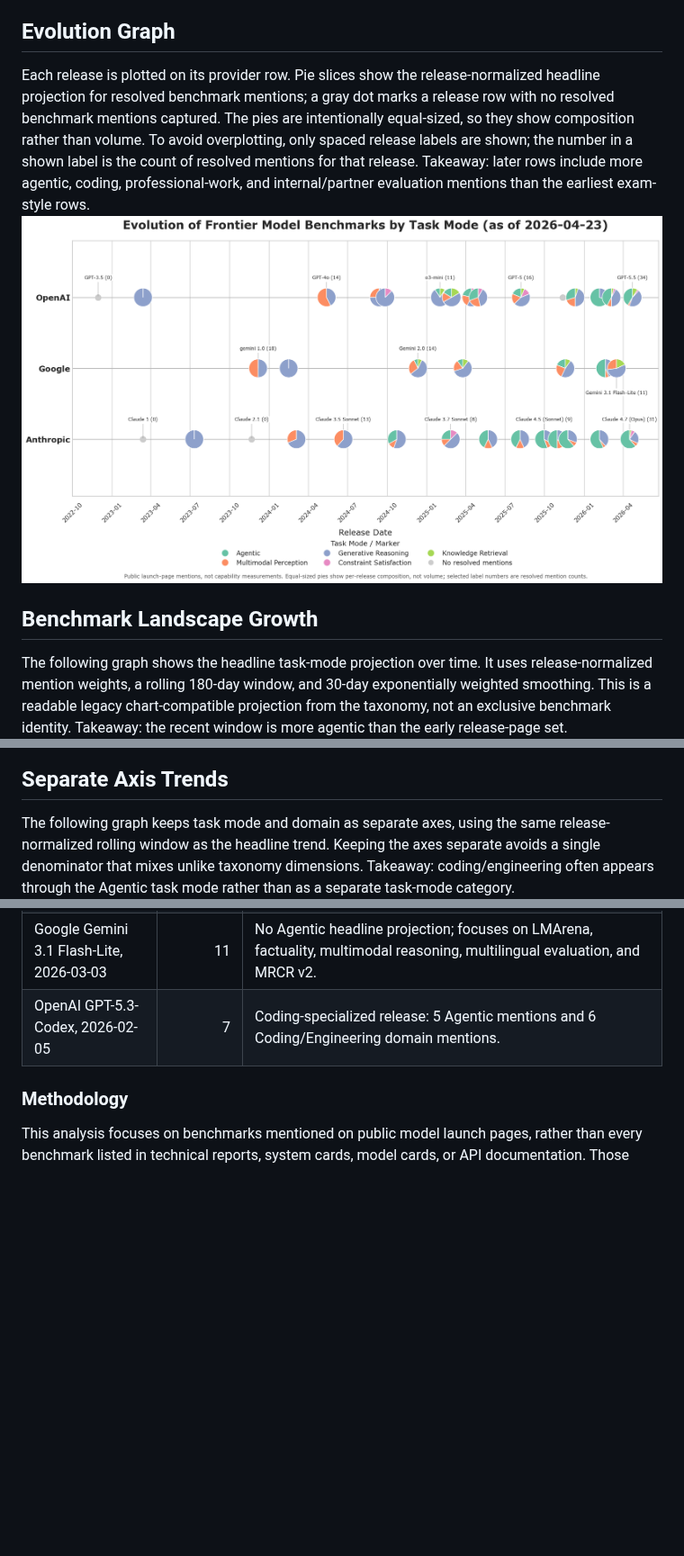
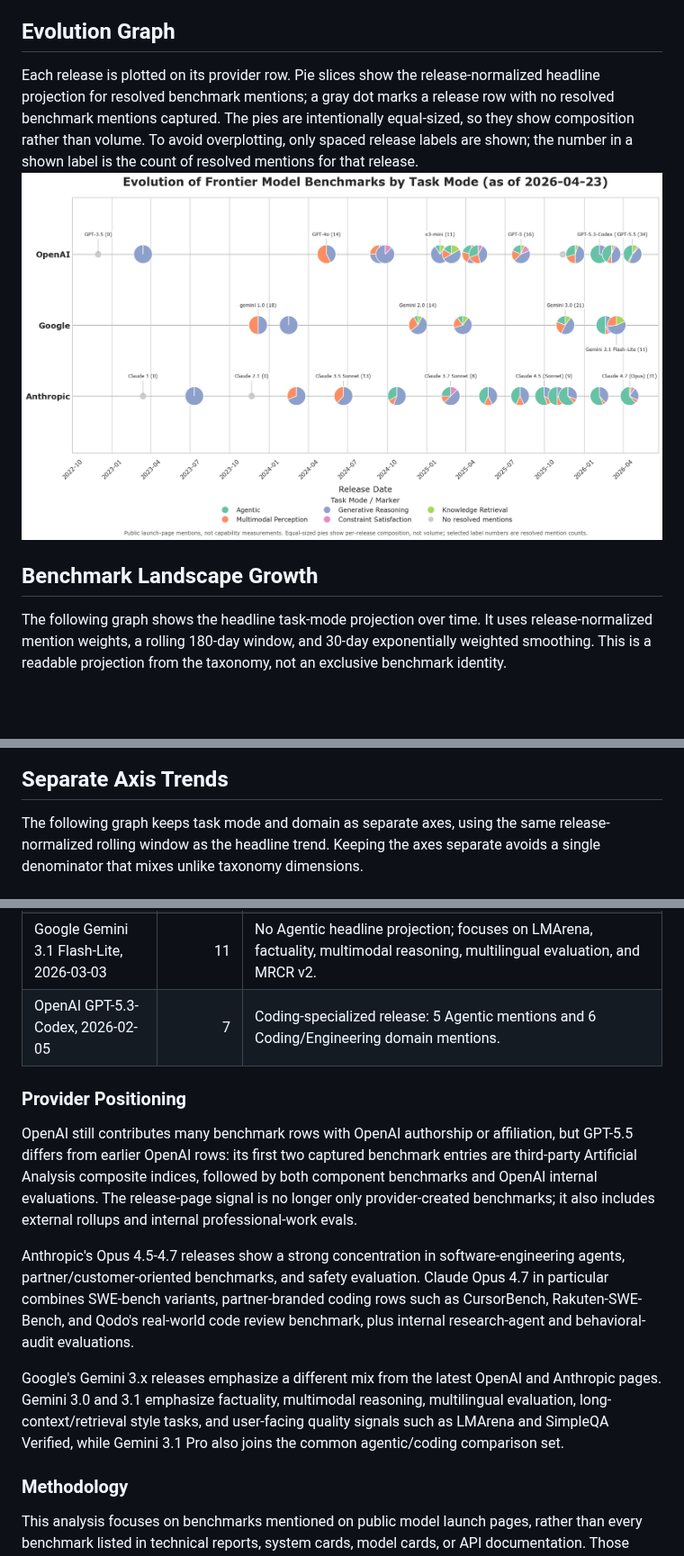
Before and after one commit to isingmodel/evolution_of_benchmarks_in_frontier_models, a Markdown page: README.md, 3 parts joined by grey strips. Shown at 90% size. Rendered like a GitHub page; pictures changed too: assets/benchmark_evolution.png; blank space fills up the shorter version.

Commit message:
Revert "experiment: soften analysis and declutter timeline"
This reverts commit 60544dcda2f45fa9edfa44076da6f9f19d8f2cb9.

```diff
--- a/README.md
+++ b/README.md
@@ -44,15 +44,15 @@ Domains used in the separate-axis chart:
 - **Specialized (Law/Bio/Finance):** professional or domain-specialist work such as law, biology, finance, and office deliverables.
 
 ## Evolution Graph
-Each release is plotted on its provider row. Pie slices show the release-normalized headline projection for resolved benchmark mentions; a gray dot marks a release row with no resolved benchmark mentions captured. The pies are intentionally equal-sized, so they show composition rather than volume. To avoid overplotting, only spaced release labels are shown; the number in a shown label is the count of resolved mentions for that release. Takeaway: later rows include more agentic, coding, professional-work, and internal/partner evaluation mentions than the earliest exam-style rows.
+Each release is plotted on its provider row. Pie slices show the release-normalized headline projection for resolved benchmark mentions; a gray dot marks a release row with no resolved benchmark mentions captured. The pies are intentionally equal-sized, so they show composition rather than volume. To avoid overplotting, only spaced release labels are shown; the number in a shown label is the count of resolved mentions for that release.
 ![Benchmark Evolution](assets/benchmark_evolution.png)
 
 ## Benchmark Landscape Growth
-The following graph shows the headline task-mode projection over time. It uses release-normalized mention weights, a rolling 180-day window, and 30-day exponentially weighted smoothing. This is a readable legacy chart-compatible projection from the taxonomy, not an exclusive benchmark identity. Takeaway: the recent window is more agentic than the early release-page set.
+The following graph shows the headline task-mode projection over time. It uses release-normalized mention weights, a rolling 180-day window, and 30-day exponentially weighted smoothing. This is a readable projection from the taxonomy, not an exclusive benchmark identity.
 ![Benchmark Growth](assets/benchmark_growth.png)
 
 ## Separate Axis Trends
-The following graph keeps task mode and domain as separate axes, using the same release-normalized rolling window as the headline trend. Keeping the axes separate avoids a single denominator that mixes unlike taxonomy dimensions. Takeaway: coding/engineering often appears through the Agentic task mode rather than as a separate task-mode category.
+The following graph keeps task mode and domain as separate axes, using the same release-normalized rolling window as the headline trend. Keeping the axes separate avoids a single denominator that mixes unlike taxonomy dimensions.
 ![Benchmark Growth by Separate Axes](assets/benchmark_growth_by_all_category.png)
 
 ## Classification Review Debt
@@ -120,6 +122,13 @@ The shift is not simply "more benchmarks." The release-page set is being refresh
 | Google Gemini 3.1 Pro, 2026-02-19 | 16 | Split between Agentic and Generative Reasoning, with SWE-bench Pro, Terminal-Bench 2.0, APEX-Agents, GDPval-AA, BrowseComp, and MRCR v2. |
 | Google Gemini 3.1 Flash-Lite, 2026-03-03 | 11 | No Agentic headline projection; focuses on LMArena, factuality, multimodal reasoning, multilingual evaluation, and MRCR v2. |
 | OpenAI GPT-5.3-Codex, 2026-02-05 | 7 | Coding-specialized release: 5 Agentic mentions and 6 Coding/Engineering domain mentions. |
+
+### Provider Positioning
+OpenAI still contributes many benchmark rows with OpenAI authorship or affiliation, but GPT-5.5 differs from earlier OpenAI rows: its first two captured benchmark entries are third-party Artificial Analysis composite indices, followed by both component benchmarks and OpenAI internal evaluations. The release-page signal is no longer only provider-created benchmarks; it also includes external rollups and internal professional-work evals.
+
+Anthropic's Opus 4.5-4.7 releases show a strong concentration in software-engineering agents, partner/customer-oriented benchmarks, and safety evaluation. Claude Opus 4.7 in particular combines SWE-bench variants, partner-branded coding rows such as CursorBench, Rakuten-SWE-Bench, and Qodo's real-world code review benchmark, plus internal research-agent and behavioral-audit evaluations.
+
+Google's Gemini 3.x releases emphasize a different mix from the latest OpenAI and Anthropic pages. Gemini 3.0 and 3.1 emphasize factuality, multimodal reasoning, multilingual evaluation, long-context/retrieval style tasks, and user-facing quality signals such as LMArena and SimpleQA Verified, while Gemini 3.1 Pro also joins the common agentic/coding comparison set.
 
 ### Methodology
 This analysis focuses on benchmarks mentioned on public model launch pages, rather than every benchmark listed in technical reports, system cards, model cards, or API documentation. Those detailed sources are useful for verification and safety analysis, but they answer a different question: what was evaluated? Here, the narrower question is: which benchmarks did providers choose to mention in public launch messaging, and how did that selection change over time?
```
Also changed, not shown: other parts of README.md (+5 -3 lines), data/base_readme.md (+15 -6 lines), 1 other file.
